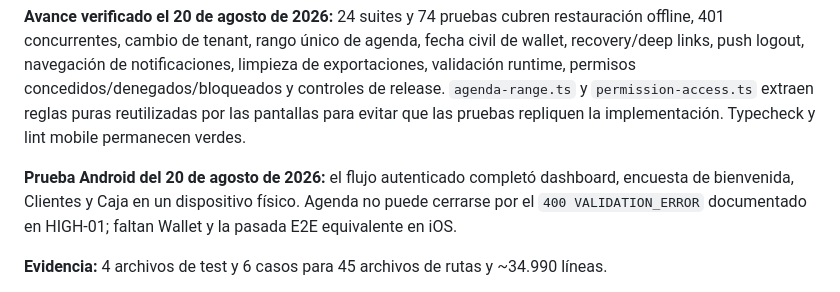
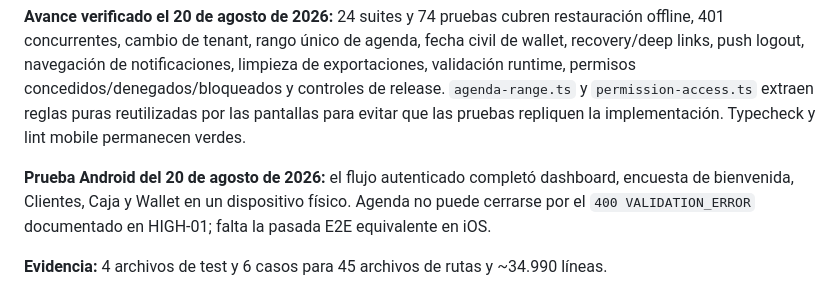
Before and after one commit to undercodeec/BarberiaSaas, a Markdown page: ProyectoMD/AUDITORIA_APP_MOBILE_SEGURIDAD_LOGICA_MVP_2026-08-19.md, the part around the change. Rendered like a GitHub page.

Commit message:
Document Android wallet E2E smoke test

```diff
--- a/ProyectoMD/AUDITORIA_APP_MOBILE_SEGURIDAD_LOGICA_MVP_2026-08-19.md
+++ b/ProyectoMD/AUDITORIA_APP_MOBILE_SEGURIDAD_LOGICA_MVP_2026-08-19.md
@@ -346,7 +346,7 @@ Se incluyen accesos a refs durante render, `setState` síncrono en efectos, pure
 
 **Avance verificado el 20 de agosto de 2026:** 24 suites y 74 pruebas cubren restauración offline, 401 concurrentes, cambio de tenant, rango único de agenda, fecha civil de wallet, recovery/deep links, push logout, navegación de notificaciones, limpieza de exportaciones, validación runtime, permisos concedidos/denegados/bloqueados y controles de release. `agenda-range.ts` y `permission-access.ts` extraen reglas puras reutilizadas por las pantallas para evitar que las pruebas repliquen la implementación. Typecheck y lint mobile permanecen verdes.
 
-**Prueba Android del 20 de agosto de 2026:** el flujo autenticado completó dashboard, encuesta de bienvenida, Clientes y Caja en un dispositivo físico. Agenda no puede cerrarse por el `400 VALIDATION_ERROR` documentado en HIGH-01; faltan Wallet y la pasada E2E equivalente en iOS.
+**Prueba Android del 20 de agosto de 2026:** el flujo autenticado completó dashboard, encuesta de bienvenida, Clientes, Caja y Wallet en un dispositivo físico. Agenda no puede cerrarse por el `400 VALIDATION_ERROR` documentado en HIGH-01; falta la pasada E2E equivalente en iOS.
 
 **Evidencia:** 4 archivos de test y 6 casos para 45 archivos de rutas y ~34.990 líneas.
 
```
